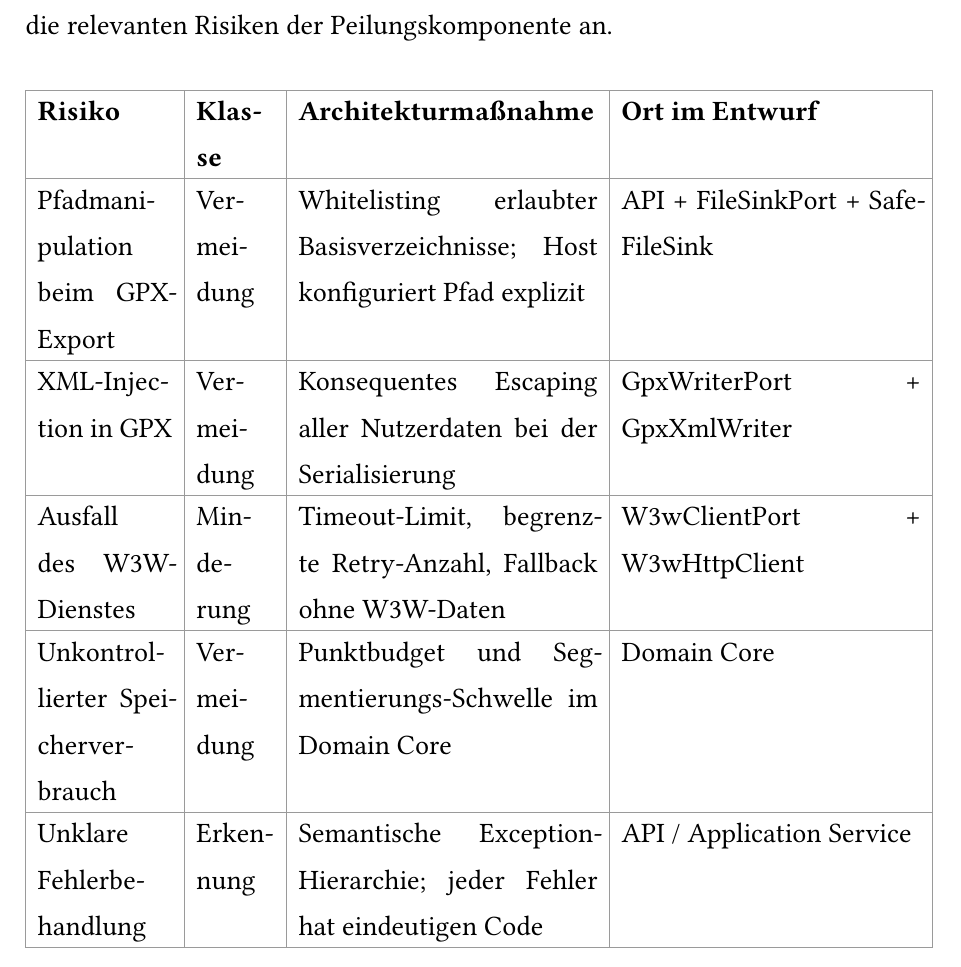
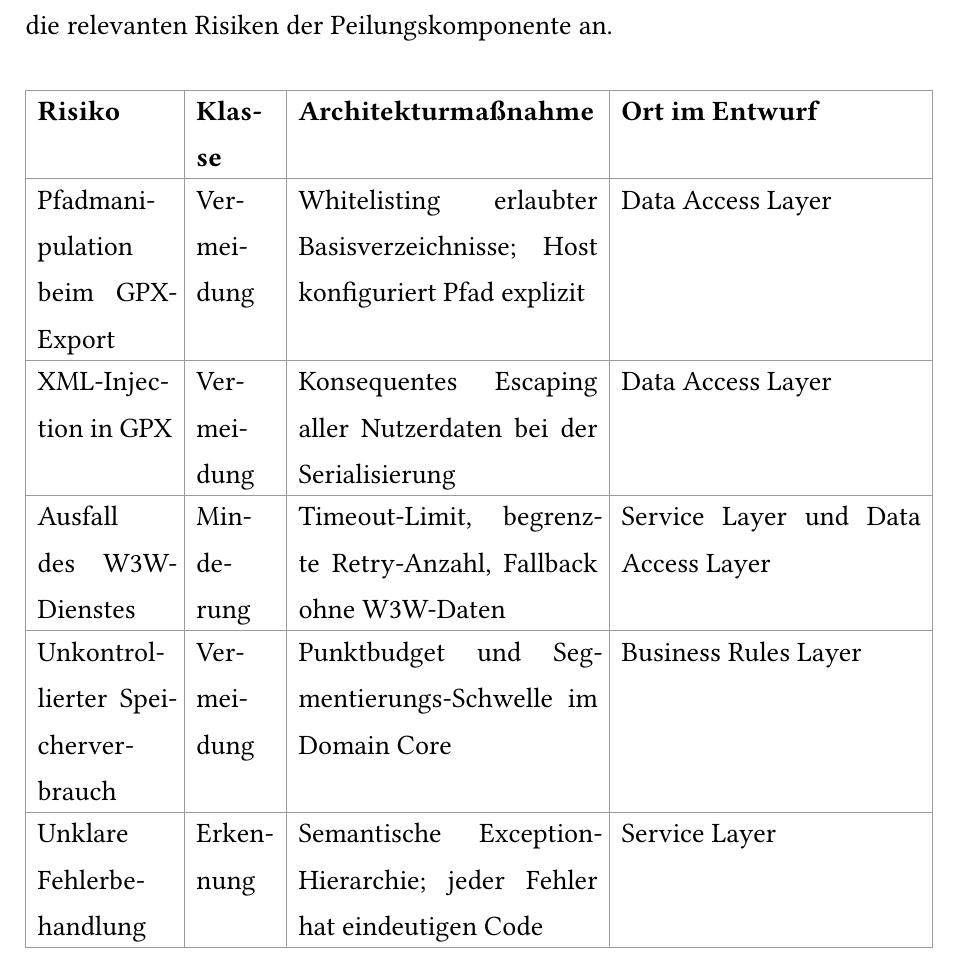
Before and after one commit to BenschD/SWE-Kompass, a Typst document (Vorschrieb/main.typ, which reads Vorschrieb/include/ch-grobentwurf_new.typ): part of page 43 of 107, cut so that both start at the same text. Compiled offline with Typst 0.15.

Commit message:
chore: Überabeitung des Kapitels 2.8

```diff
--- a/Vorschrieb/include/ch-grobentwurf_new.typ
+++ b/Vorschrieb/include/ch-grobentwurf_new.typ
@@ -352,13 +352,13 @@ Klassifizierung auf die relevanten Risiken der Peilungskomponente an.
   columns: (2.8cm, 1.8cm, 1fr, 1fr),
   stroke: tbl-stroke, inset: tbl-inset,
   [*Risiko*],                   [*Klasse*],        [*Architekturmaßnahme*],                                    [*Ort im Entwurf*],
-  [Pfadmanipulation beim GPX-Export],[Vermeidung], [Whitelisting erlaubter Basisverzeichnisse; Host konfiguriert Pfad explizit],[API + FileSinkPort + SafeFileSink],
-  [XML-Injection in GPX],       [Vermeidung],      [Konsequentes Escaping aller Nutzerdaten bei der Serialisierung],[GpxWriterPort + GpxXmlWriter],
-  [Ausfall des W3W-Dienstes],   [Minderung],       [Timeout-Limit, begrenzte Retry-Anzahl, Fallback ohne W3W-Daten],[W3wClientPort + W3wHttpClient],
-  [Unkontrollierter Speicherverbrauch],[Vermeidung],[Punktbudget und Segmentierungs-Schwelle im Domain Core],[Domain Core],
-  [Unklare Fehlerbehandlung],   [Erkennung],       [Semantische Exception-Hierarchie; jeder Fehler hat eindeutigen Code],[API / Application Service],
+  [Pfadmanipulation beim GPX-Export],[Vermeidung], [Whitelisting erlaubter Basisverzeichnisse; Host konfiguriert Pfad explizit],[Data Access Layer],
+  [XML-Injection in GPX],       [Vermeidung],      [Konsequentes Escaping aller Nutzerdaten bei der Serialisierung],[Data Access Layer],
+  [Ausfall des W3W-Dienstes],   [Minderung],       [Timeout-Limit, begrenzte Retry-Anzahl, Fallback ohne W3W-Daten],[Service Layer und Data Access Layer],
+  [Unkontrollierter Speicherverbrauch],[Vermeidung],[Punktbudget und Segmentierungs-Schwelle im Domain Core],[Business Rules Layer],
+  [Unklare Fehlerbehandlung],   [Erkennung],       [Semantische Exception-Hierarchie; jeder Fehler hat eindeutigen Code],[Service Layer],
 )
-
+#pagebreak()
 // ──────────────────────────────────────────────────────────────────────────
 == Soll-Ist-Abdeckungsmatrix
 // ──────────────────────────────────────────────────────────────────────────
```
